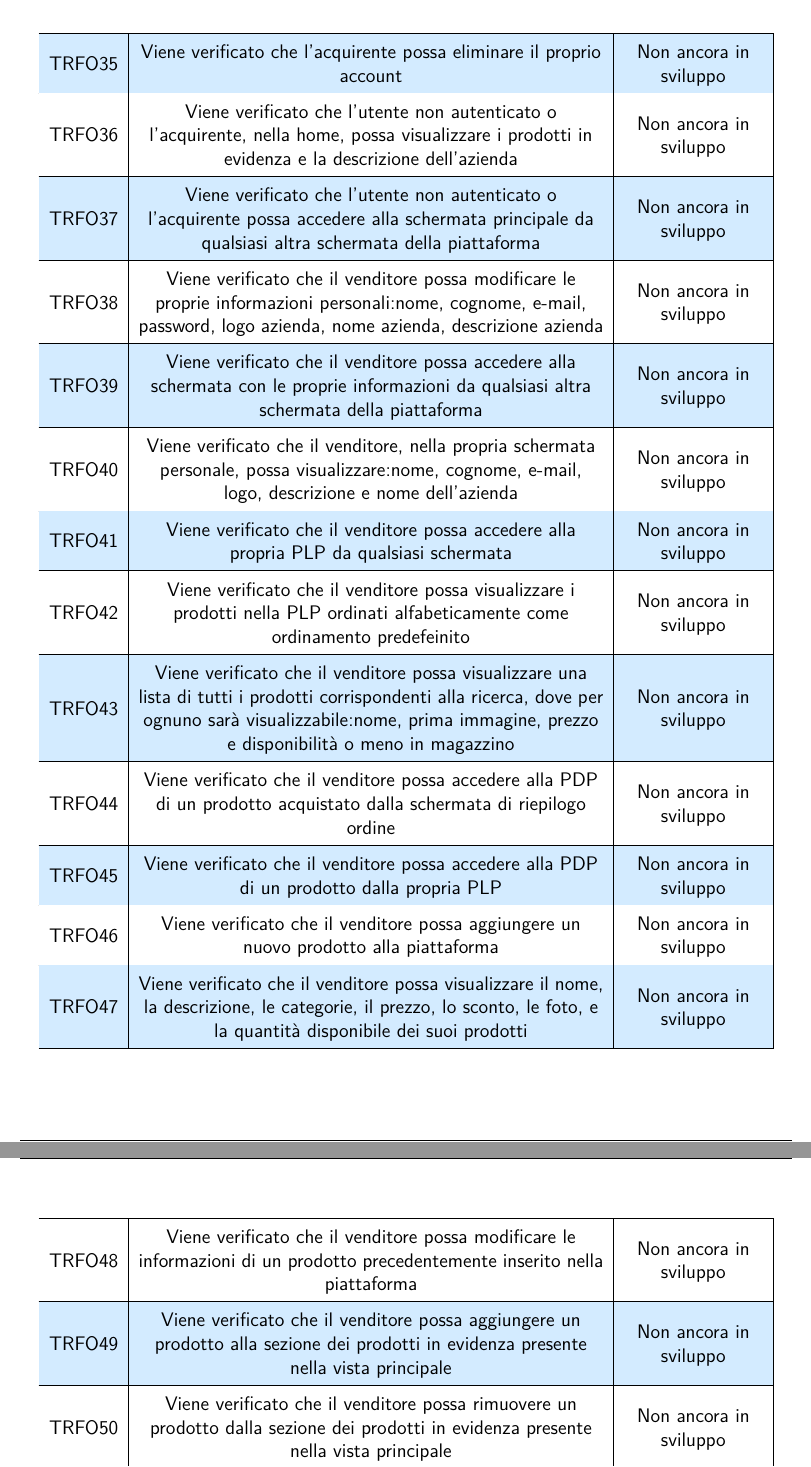
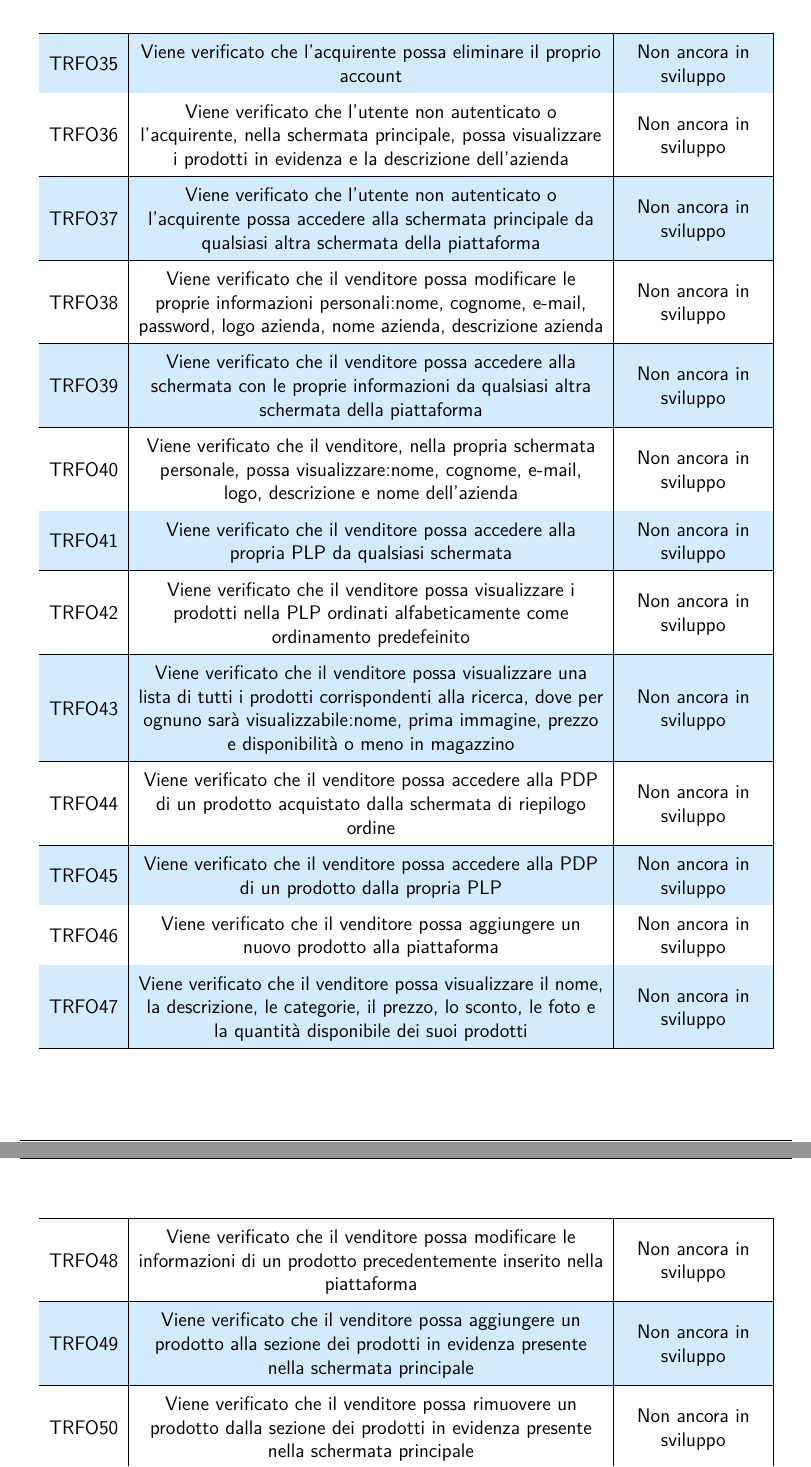
Before and after one commit to NotOnlyStudents/Documentazione, a LaTeX document (DocumentiPubblici/PianoDiQualifica/PianoDiQualifica_v1.4.tex, which reads DocumentiPubblici/PianoDiQualifica/Sezioni/SpecificaTest.tex): two parts of pages 23 and 24 of 38, joined at a grey line, cut so that both start at the same text. Compiled offline with pdfLaTeX.

Commit message:
piccoli fix

```diff
--- a/DocumentiPubblici/PianoDiQualifica/Sezioni/SpecificaTest.tex
+++ b/DocumentiPubblici/PianoDiQualifica/Sezioni/SpecificaTest.tex
@@ -43,7 +43,7 @@ Lo scopo dei test di sistema è quello di verificare che i requisiti espressi ne
 	TRFO33 & Viene verificato che l'acquirente, nella propria schemrata principale, possa visualizzare le proprie informazioni personali, quali:nome, cognome ed indirizzo e-mail collegato & Non ancora in sviluppo\\ \hline
 	TRFO34 & Viene verificato che l'acquirente possa modificare le proprie informazioni personali:nome, cognome, e-mail e password & Non ancora in sviluppo\\ \hline
 	TRFO35 & Viene verificato che l'acquirente possa eliminare il proprio account & Non ancora in sviluppo\\ \hline
-	TRFO36 & Viene verificato che l'utente non autenticato o l'acquirente, nella home, possa visualizzare i prodotti in evidenza e la descrizione dell'azienda & Non ancora in sviluppo\\ \hline
+	TRFO36 & Viene verificato che l'utente non autenticato o l'acquirente, nella schermata principale, possa visualizzare i prodotti in evidenza e la descrizione dell'azienda & Non ancora in sviluppo\\ \hline
 	TRFO37 & Viene verificato che l'utente non autenticato o l'acquirente possa accedere alla schermata principale da qualsiasi altra schermata della piattaforma & Non ancora in sviluppo\\ \hline
     	TRFO38 & Viene verificato che il venditore possa modificare le proprie informazioni personali:nome, cognome, e-mail, password, logo azienda, nome azienda, descrizione azienda & Non ancora in sviluppo\\ \hline
 	TRFO39 & Viene verificato che il venditore possa accedere alla schermata con le proprie informazioni da qualsiasi altra schermata della piattaforma & Non ancora in sviluppo\\ \hline
@@ -54,10 +54,10 @@ Lo scopo dei test di sistema è quello di verificare che i requisiti espressi ne
 	TRFO44 & Viene verificato che il venditore possa accedere alla PDP di un prodotto acquistato dalla schermata di riepilogo ordine & Non ancora in sviluppo\\ \hline
 	TRFO45 & Viene verificato che il venditore possa accedere alla PDP di un prodotto dalla propria PLP & Non ancora in sviluppo\\ \hline
     	TRFO46 & Viene verificato che il venditore possa aggiungere un nuovo prodotto alla piattaforma & Non ancora in sviluppo\\ \hline
-    	TRFO47 & Viene verificato che il venditore possa visualizzare il nome, la descrizione, le categorie, il prezzo, lo sconto, le foto, e la quantità disponibile dei suoi prodotti & Non ancora in sviluppo\\ \hline
+    	TRFO47 & Viene verificato che il venditore possa visualizzare il nome, la descrizione, le categorie, il prezzo, lo sconto, le foto e la quantità disponibile dei suoi prodotti & Non ancora in sviluppo\\ \hline
     	TRFO48 & Viene verificato che il venditore possa modificare le informazioni di un prodotto precedentemente inserito nella piattaforma & Non ancora in sviluppo\\ \hline
-    	TRFO49 & Viene verificato che il venditore possa aggiungere un prodotto alla sezione dei prodotti in evidenza presente nella vista principale & Non ancora in sviluppo\\ \hline
-    	TRFO50 & Viene verificato che il venditore possa rimuovere un prodotto dalla sezione dei prodotti in evidenza  presente nella vista principale & Non ancora in sviluppo\\ \hline
+    	TRFO49 & Viene verificato che il venditore possa aggiungere un prodotto alla sezione dei prodotti in evidenza presente nella schermata principale & Non ancora in sviluppo\\ \hline
+    	TRFO50 & Viene verificato che il venditore possa rimuovere un prodotto dalla sezione dei prodotti in evidenza  presente nella schermata principale & Non ancora in sviluppo\\ \hline
     	TRFO51 & Viene verificato che il venditore possa eliminare un prodotto precedentemente inserito nella piattaforma & Non ancora in sviluppo\\ \hline
     	TRFO52 & Viene verificato che il venditore possa rifornire un prodotto precedentemente inserito che sta per esaurisri o è esaurito, dalla PDP del prodotto o dalla PLP & Non ancora in sviluppo\\ \hline
    	TRFO53 & Viene verificato che il venditore possa cercare i prodotti dalla propria PLP attraverso delle parole & Non ancora in sviluppo\\ \hline
```
Also changed, not shown: DocumentiPubblici/PianoDiQualifica/Sezioni/SpecificaTest.tex (6 more changed lines).
